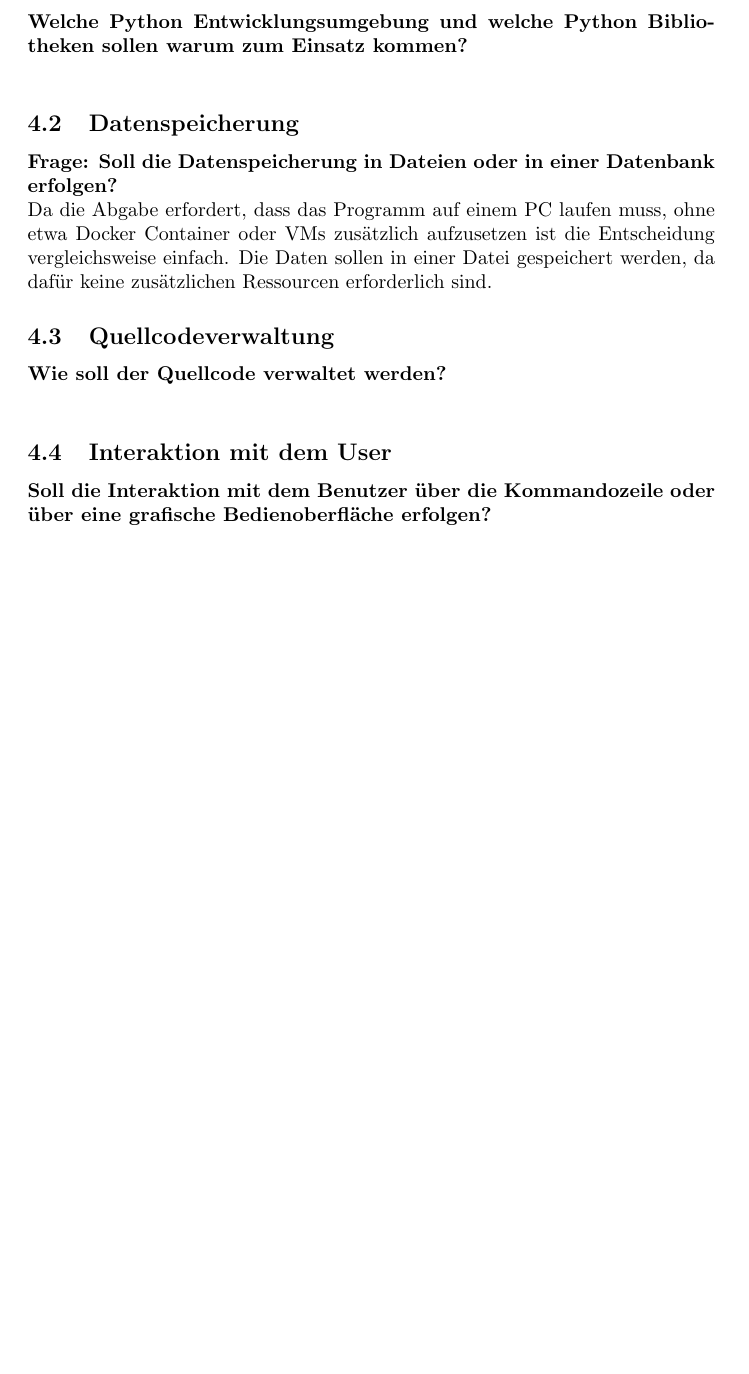
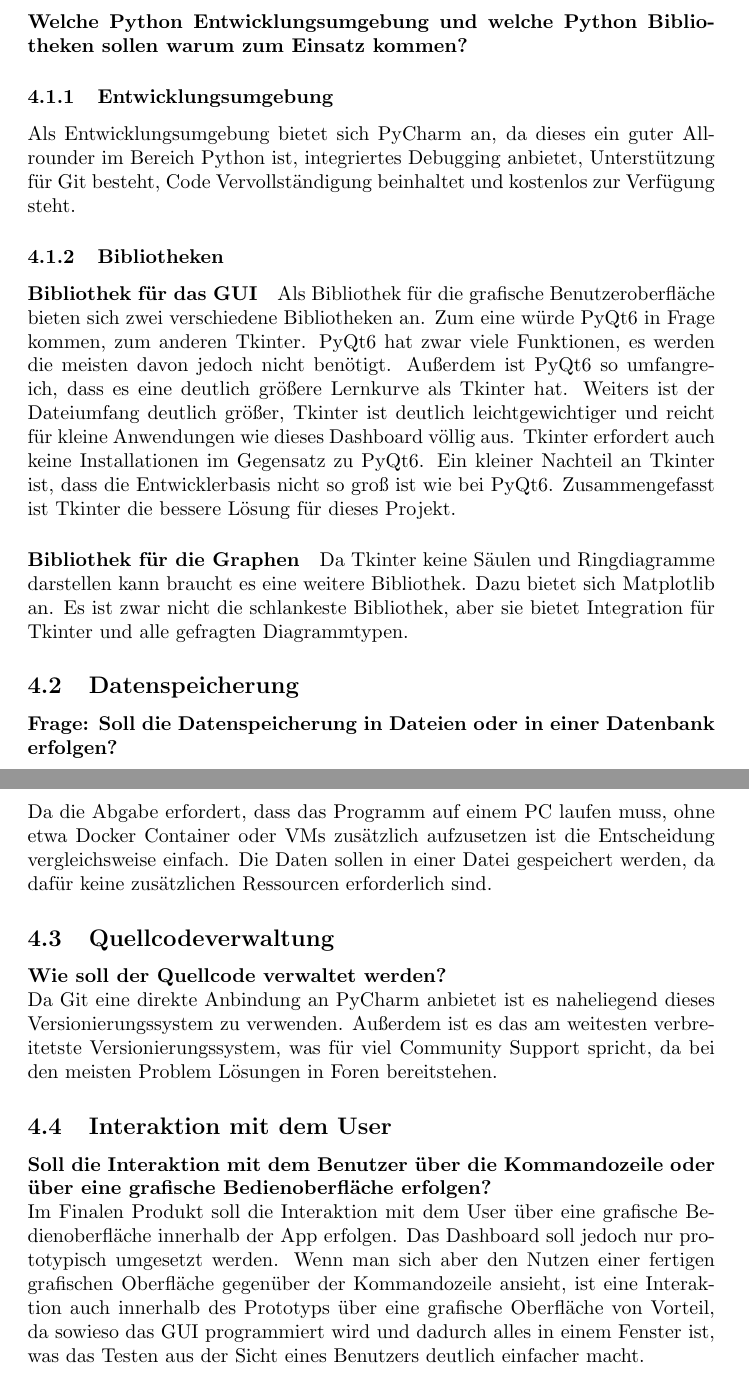
Before and after one commit to Lukilein52/DocumentationPhase1ProjectPython, a LaTeX document (Phase1 - Konzeptionsphase/Dokumentation/main.tex, which reads Phase1 - Konzeptionsphase/Dokumentation/chapters/machbarkeit.tex): part of page 3 of 3 before the commit and two parts of pages 3 and 4 of 4 after it, the two joined at a grey line, cut so that both start at the same text, the shorter picture padded with empty space. Compiled offline with pdfLaTeX.

Commit message:
machbarkeit.tex done

```diff
--- a/Phase1 - Konzeptionsphase/Dokumentation/chapters/machbarkeit.tex
+++ b/Phase1 - Konzeptionsphase/Dokumentation/chapters/machbarkeit.tex
@@ -2,7 +2,14 @@
 \subsection{Entwicklungsumgebung und Bibliotheken}
 
 \textbf{Welche Python Entwicklungsumgebung und welche Python Bibliotheken sollen warum zum Einsatz kommen?}
-\newline
+\subsubsection{Entwicklungsumgebung}
+Als Entwicklungsumgebung bietet sich PyCharm an, da dieses ein guter Allrounder im Bereich Python ist, integriertes Debugging anbietet, Unterstützung für Git besteht, Code Vervollständigung beinhaltet und kostenlos zur Verfügung steht.
+\subsubsection{Bibliotheken}
+\paragraph{Bibliothek für das GUI}
+Als Bibliothek für die grafische Benutzeroberfläche bieten sich zwei verschiedene Bibliotheken an. Zum eine würde PyQt6 in Frage kommen, zum anderen Tkinter. PyQt6 hat zwar viele Funktionen, es werden die meisten davon jedoch nicht benötigt. Außerdem ist PyQt6 so umfangreich, dass es eine deutlich größere Lernkurve als Tkinter hat. Weiters ist der Dateiumfang deutlich größer, Tkinter ist deutlich leichtgewichtiger und reicht für kleine Anwendungen wie dieses Dashboard völlig aus. Tkinter erfordert auch keine Installationen im Gegensatz zu PyQt6. Ein kleiner Nachteil an Tkinter ist, dass die Entwicklerbasis nicht so groß ist wie bei PyQt6. Zusammengefasst ist Tkinter die bessere Lösung für dieses Projekt.
+\paragraph{Bibliothek für die Graphen}
+
+Da Tkinter keine Säulen und Ringdiagramme darstellen kann braucht es eine weitere Bibliothek. Dazu bietet sich Matplotlib an. Es ist zwar nicht die schlankeste Bibliothek, aber sie bietet Integration für Tkinter und alle gefragten Diagrammtypen.
 
 \subsection{Datenspeicherung}
 
@@ -14,8 +21,10 @@ Da die Abgabe erfordert, dass das Programm auf einem PC laufen muss, ohne etwa D
 
 \textbf{Wie soll der Quellcode verwaltet werden?}
 \newline
+Da Git eine direkte Anbindung an PyCharm anbietet ist es naheliegend dieses Versionierungssystem zu verwenden. Außerdem ist es das am weitesten verbreitetste Versionierungssystem, was für viel Community Support spricht, da bei den meisten Problem Lösungen in Foren bereitstehen.
 
 \subsection{Interaktion mit dem User}
 
 \textbf{Soll die Interaktion mit dem Benutzer über die Kommandozeile oder über eine grafische Bedienoberfläche erfolgen?}
 \newline
+Im Finalen Produkt soll die Interaktion mit dem User über eine grafische Bedienoberfläche innerhalb der App erfolgen. Das Dashboard soll jedoch nur prototypisch umgesetzt werden. Wenn man sich aber den Nutzen einer fertigen grafischen Oberfläche gegenüber der Kommandozeile ansieht, ist eine Interaktion auch innerhalb des Prototyps über eine grafische Oberfläche von Vorteil, da sowieso das GUI programmiert wird und dadurch alles in einem Fenster ist, was das Testen aus der Sicht eines Benutzers deutlich einfacher macht.
```
Also changed, not shown: Phase1 - Konzeptionsphase/Dokumentation/main.tex (+1 -0 lines), Phase1 - Konzeptionsphase/Dokumentation/main.pdf, 4 other files.
